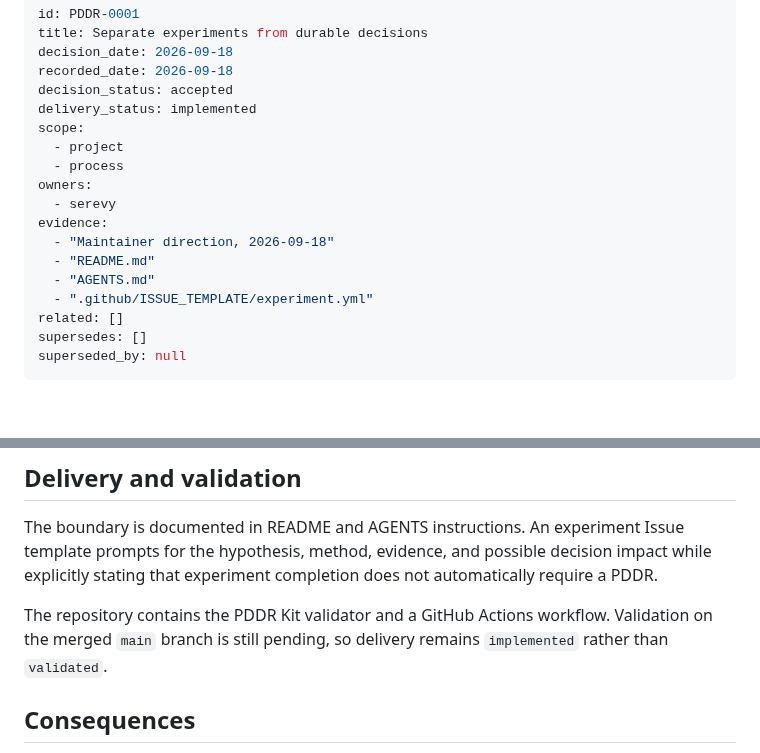
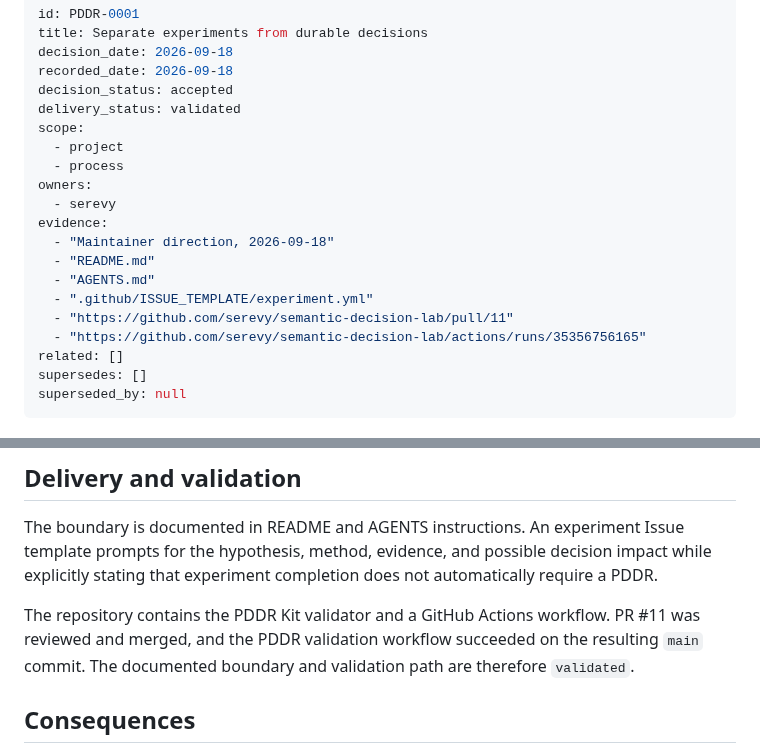
Before and after one commit to serevy/semantic-decision-lab, a Markdown page: docs/records/PDDR-0001-separate-experiments-from-decisions.md, 2 parts joined by grey strips. Drawn GitHub-style; blank space fills up the shorter version.

Commit message:
PDDR-0001を導入検証済みに更新する

```diff
--- a/docs/records/PDDR-0001-separate-experiments-from-decisions.md
+++ b/docs/records/PDDR-0001-separate-experiments-from-decisions.md
@@ -4,7 +4,7 @@ title: Separate experiments from durable decisions
 decision_date: 2026-09-18
 recorded_date: 2026-09-18
 decision_status: accepted
-delivery_status: implemented
+delivery_status: validated
 scope:
   - project
   - process
@@ -15,6 +15,8 @@ evidence:
   - "README.md"
   - "AGENTS.md"
   - ".github/ISSUE_TEMPLATE/experiment.yml"
+  - "https://github.com/serevy/semantic-decision-lab/pull/11"
+  - "https://github.com/serevy/semantic-decision-lab/actions/runs/35356756165"
 related: []
 supersedes: []
 superseded_by: null
@@ -68,7 +70,7 @@ The maintainer approved this boundary on 2026-09-18.
 
 The boundary is documented in README and AGENTS instructions. An experiment Issue template prompts for the hypothesis, method, evidence, and possible decision impact while explicitly stating that experiment completion does not automatically require a PDDR.
 
-The repository contains the PDDR Kit validator and a GitHub Actions workflow. Validation on the merged `main` branch is still pending, so delivery remains `implemented` rather than `validated`.
+The repository contains the PDDR Kit validator and a GitHub Actions workflow. PR #11 was reviewed and merged, and the PDDR validation workflow succeeded on the resulting `main` commit. The documented boundary and validation path are therefore `validated`.
 
 ## Consequences
 
```
Also changed, not shown: other parts of docs/records/PDDR-0001-separate-experiments-from-decisions.md (+2 -0 lines).
